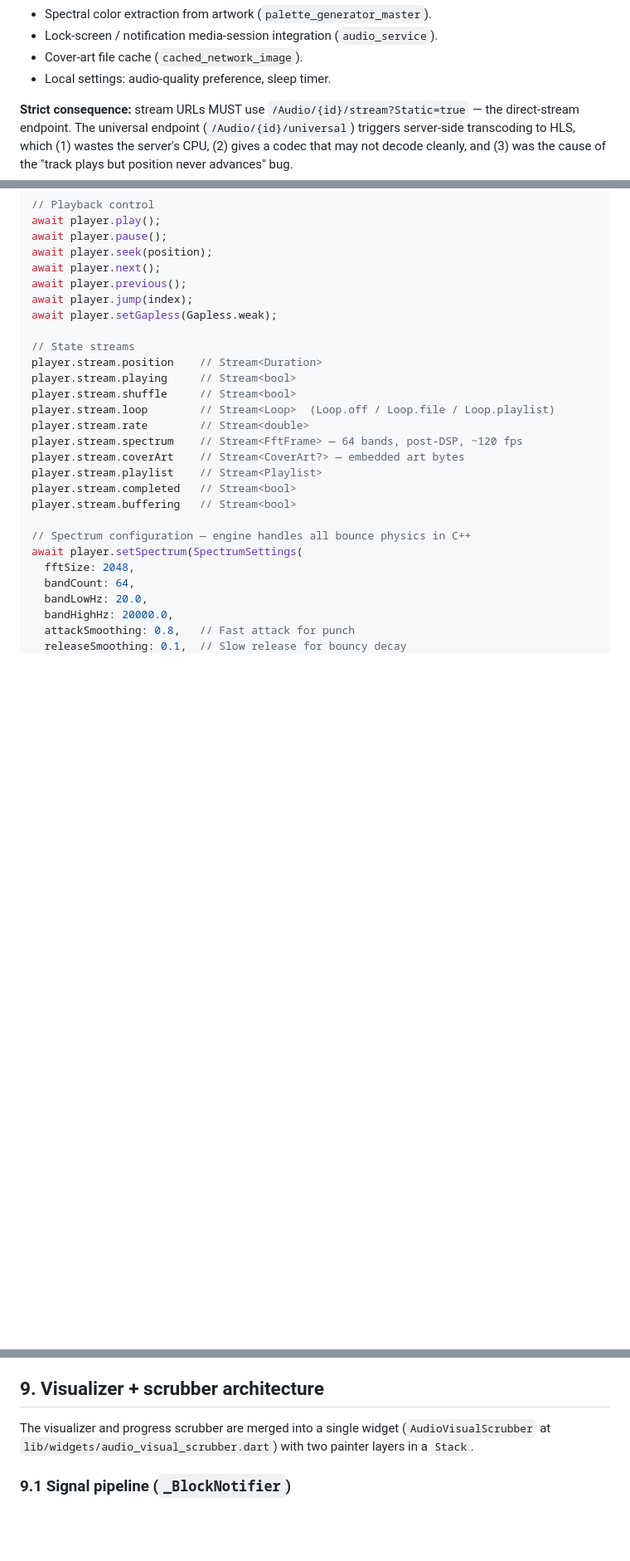
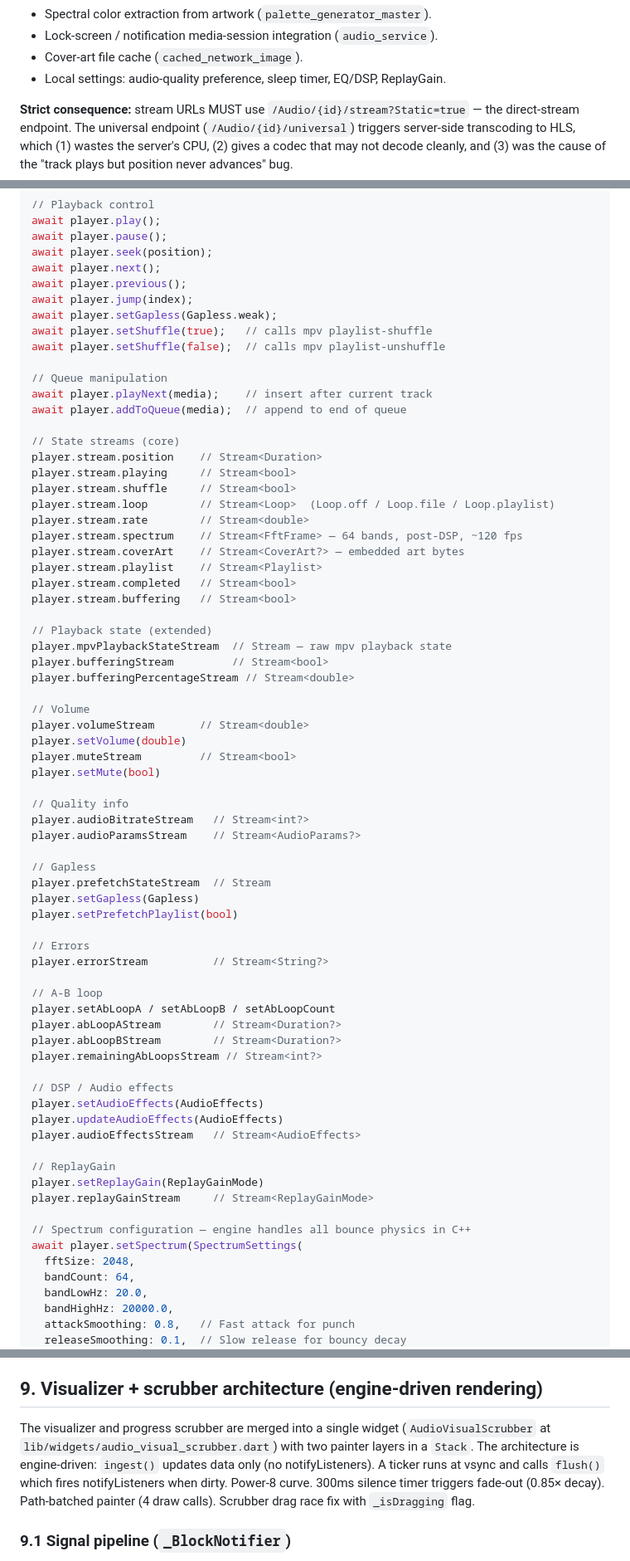
Before and after one commit to LanSynergy/mobile-app, a Markdown page: CLAUDE.md, 3 parts joined by grey strips. Shown at 83% size. Drawn GitHub-style; blank space fills up the shorter version.

```diff
--- a/CLAUDE.md
+++ b/CLAUDE.md
@@ -41,7 +41,7 @@ Treat Jellyfin as a **file source + library state store**, nothing else.
 - Spectral color extraction from artwork (`palette_generator_master`).
 - Lock-screen / notification media-session integration (`audio_service`).
 - Cover-art file cache (`cached_network_image`).
-- Local settings: audio-quality preference, sleep timer.
+- Local settings: audio-quality preference, sleep timer, EQ/DSP, ReplayGain.
 
 **Strict consequence:** stream URLs MUST use
 `/Audio/{id}/stream?Static=true` — the direct-stream endpoint. The
@@ -97,8 +97,14 @@ await player.next();
 await player.previous();
 await player.jump(index);
 await player.setGapless(Gapless.weak);
+await player.setShuffle(true);   // calls mpv playlist-shuffle
+await player.setShuffle(false);  // calls mpv playlist-unshuffle
 
-// State streams
+// Queue manipulation
+await player.playNext(media);    // insert after current track
+await player.addToQueue(media);  // append to end of queue
+
+// State streams (core)
 player.stream.position    // Stream<Duration>
 player.stream.playing     // Stream<bool>
 player.stream.shuffle     // Stream<bool>
@@ -109,6 +115,44 @@ player.stream.coverArt    // Stream<CoverArt?> — embedded art bytes
 player.stream.playlist    // Stream<Playlist>
 player.stream.completed   // Stream<bool>
 player.stream.buffering   // Stream<bool>
+
+// Playback state (extended)
+player.mpvPlaybackStateStream  // Stream — raw mpv playback state
+player.bufferingStream         // Stream<bool>
+player.bufferingPercentageStream // Stream<double>
+
+// Volume
+player.volumeStream       // Stream<double>
+player.setVolume(double)
+player.muteStream         // Stream<bool>
+player.setMute(bool)
+
+// Quality info
+player.audioBitrateStream   // Stream<int?>
+player.audioParamsStream    // Stream<AudioParams?>
+
+// Gapless
+player.prefetchStateStream  // Stream
+player.setGapless(Gapless)
+player.setPrefetchPlaylist(bool)
+
+// Errors
+player.errorStream          // Stream<String?>
+
+// A-B loop
+player.setAbLoopA / setAbLoopB / setAbLoopCount
+player.abLoopAStream        // Stream<Duration?>
+player.abLoopBStream        // Stream<Duration?>
+player.remainingAbLoopsStream // Stream<int?>
+
+// DSP / Audio effects
+player.setAudioEffects(AudioEffects)
+player.updateAudioEffects(AudioEffects)
+player.audioEffectsStream   // Stream<AudioEffects>
+
+// ReplayGain
+player.setReplayGain(ReplayGainMode)
+player.replayGainStream     // Stream<ReplayGainMode>
 
 // Spectrum configuration — engine handles all bounce physics in C++
 await player.setSpectrum(SpectrumSettings(
@@ -298,11 +375,15 @@ start with `/onboarding/`.
 - Nudge is bounded to `_maxNudgeRetries = 3` to prevent infinite play loops.
 - `REQUEST_IGNORE_BATTERY_OPTIMIZATIONS` permission declared in manifest. Battery exemption dialog shown on first HomeScreen visit via `BatteryOpt.requestIgnore()` → `BatteryOptPlugin` (`aetherfin.battery_opt` MethodChannel).
 
-## 9. Visualizer + scrubber architecture
+## 9. Visualizer + scrubber architecture (engine-driven rendering)
 
 The visualizer and progress scrubber are merged into a single widget
 (`AudioVisualScrubber` at `lib/widgets/audio_visual_scrubber.dart`) with
-two painter layers in a `Stack`.
+two painter layers in a `Stack`. The architecture is engine-driven:
+`ingest()` updates data only (no notifyListeners). A ticker runs at vsync
+and calls `flush()` which fires notifyListeners when dirty. Power-8 curve.
+300ms silence timer triggers fade-out (0.85× decay). Path-batched painter
+(4 draw calls). Scrubber drag race fix with `_isDragging` flag.
 
 ### 9.1 Signal pipeline (`_BlockNotifier`)
 
```
Also changed, not shown: other parts of CLAUDE.md (+43 -3 lines).
